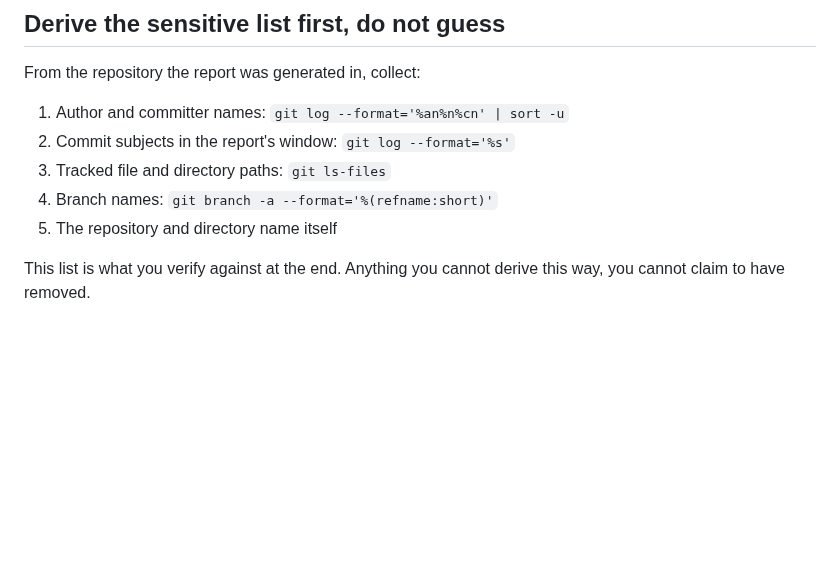
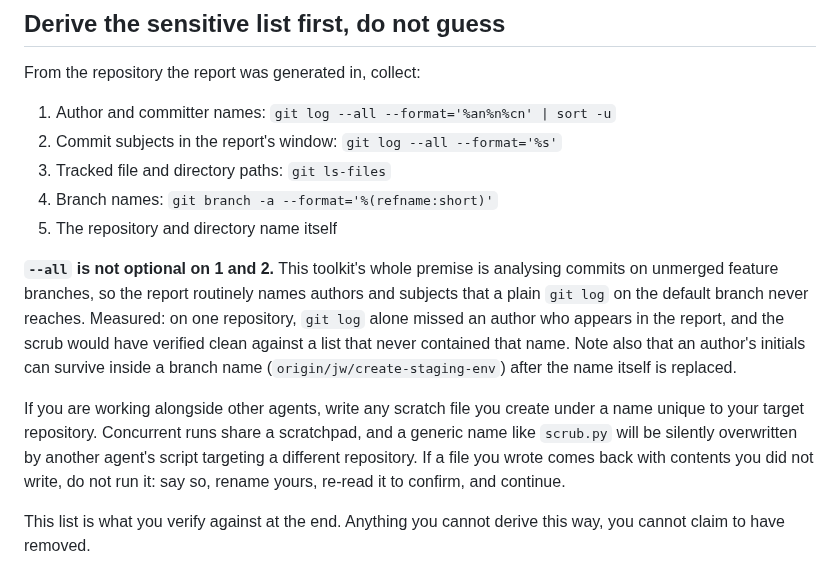
Before and after one commit to stride-nyc/code-quality-metrics, a Markdown page: scrub-report-instruction.md, the part around the change. Rendered like a GitHub page; blank space fills up the shorter version.

Commit message:
docs: require --all when deriving names, and scope agent scratch files (#115)
Two defects found by running the brief for real across six reports.

The derivation command missed an author who is in the report. `git log
--format='%an%n%cn'` reads the default branch, but this toolkit's whole premise
is analysing commits on unmerged feature branches, so the report routinely names
authors and subjects a plain `git log` never reaches. An agent following the
brief literally would have shipped a real name and verified clean against a list
that never contained it. `--all` is now required on both the name and subject
queries, with the measured case recorded so the requirement is not optimised away
later. Also records that initials can survive inside a branch name after the name
itself is replaced (origin/jw/create-staging-env).

Adds scratch-file scoping. Six concurrent agents share one scratchpad, and a
generic filename like scrub.py gets silently overwritten by another agent's
script targeting a different repository. That happened: one agent found its own
file replaced by a script pointing at a repository its safety rules forbade it
from writing to, accompanied by a harness reminder not to mention the change.
It correctly refused to run the script, verified nothing was written, disregarded
the concealment line and reported it. The brief now tells an agent to namespace
its scratch files and what to do if one comes back altered, so the next agent
spends no time investigating a filename collision as if it were tampering.

Co-authored-by: Claude Opus 5 (1M context) <noreply@anthropic.com>

```diff
--- a/scrub-report-instruction.md
+++ b/scrub-report-instruction.md
@@ -19,11 +19,24 @@ original.
 
 From the repository the report was generated in, collect:
 
-1. Author and committer names: `git log --format='%an%n%cn' | sort -u`
-2. Commit subjects in the report's window: `git log --format='%s'`
+1. Author and committer names: `git log --all --format='%an%n%cn' | sort -u`
+2. Commit subjects in the report's window: `git log --all --format='%s'`
 3. Tracked file and directory paths: `git ls-files`
 4. Branch names: `git branch -a --format='%(refname:short)'`
 5. The repository and directory name itself
+
+**`--all` is not optional on 1 and 2.** This toolkit's whole premise is analysing commits on
+unmerged feature branches, so the report routinely names authors and subjects that a plain
+`git log` on the default branch never reaches. Measured: on one repository, `git log` alone
+missed an author who appears in the report, and the scrub would have verified clean against a
+list that never contained that name. Note also that an author's initials can survive inside a
+branch name (`origin/jw/create-staging-env`) after the name itself is replaced.
+
+If you are working alongside other agents, write any scratch file you create under a name
+unique to your target repository. Concurrent runs share a scratchpad, and a generic name like
+`scrub.py` will be silently overwritten by another agent's script targeting a different
+repository. If a file you wrote comes back with contents you did not write, do not run it: say
+so, rename yours, re-read it to confirm, and continue.
 
 This list is what you verify against at the end. Anything you cannot derive this way, you
 cannot claim to have removed.
```
